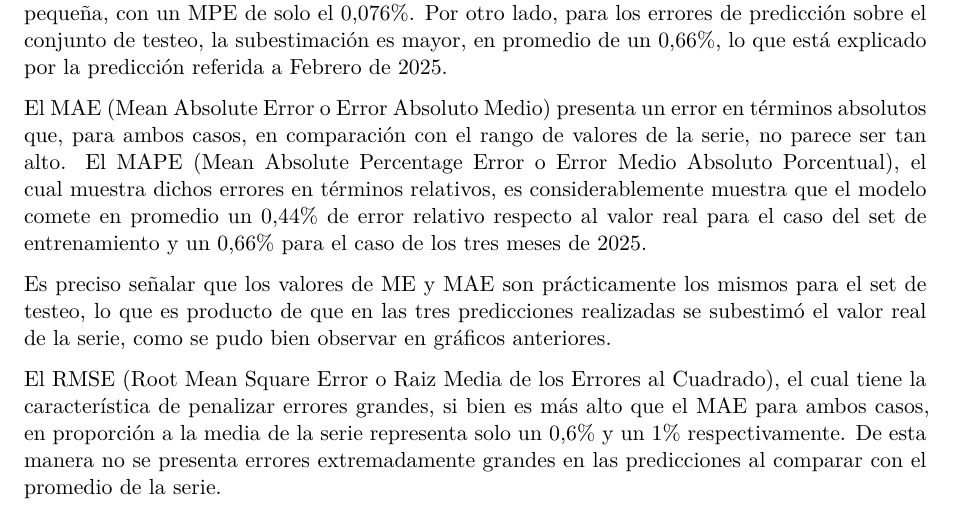
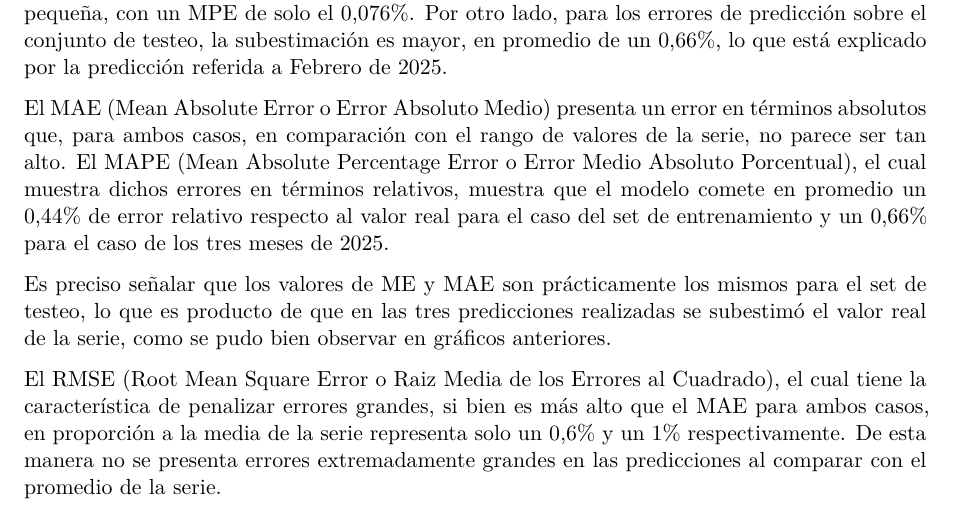
Before and after one commit to luccafrachelle/proyecto_final_series, a Quarto document (entrega_final.qmd): part of page 23 of 32, cut so that both start at the same text. Rendered offline with R 4.5, knitr and Pandoc in place of Quarto, then LaTeX, with nearby package versions; code that draws random numbers runs with fixed seeds of ours; some code elsewhere in the file could not run offline; column names are cleaned by a stand-in for the janitor package.

Commit message:
Update entrega_final.qmd

```diff
--- a/entrega_final.qmd
+++ b/entrega_final.qmd
@@ -876,7 +876,7 @@ kable(acc1, caption = r"(Métricas de Predicción - SARIMA$(2,1,0)(1,1,0)$)")
 
 Un ME (Mean Error o Error Medio) positivo implica que el modelo en promedio subestima. Es posible ver con qué porcentaje al observar el MPE (Mean Percentage Error o Error Medio Porcentual). En el caso de las predicciones a un paso sobre el conjunto de entrenamiento^[Se recuerda que en este caso el set de entrenamiento está compuesto por las observaciones hasta diciembre de 2024, mientras que el de prueba o test está integrado por las tres observaciones disponibles para 2025.], los errores se compensan lo suficiente generando que dicha subestimación sea considerablemente pequeña, con un MPE de solo el 0,076%. Por otro lado, para los errores de predicción sobre el conjunto de testeo, la subestimación es mayor, en promedio de un 0,66%, lo que está explicado por la predicción referida a Febrero de 2025.
 
-El MAE (Mean Absolute Error o Error Absoluto Medio) presenta un error en términos absolutos que, para ambos casos, en comparación con el rango de valores de la serie, no parece ser tan alto. El MAPE (Mean Absolute Percentage Error o Error Medio Absoluto Porcentual), el cual muestra dichos errores en términos relativos, es considerablemente muestra que el modelo comete en promedio un 0,44% de error relativo respecto al valor real para el caso del set de entrenamiento y un 0,66% para el caso de los tres meses de 2025.
+El MAE (Mean Absolute Error o Error Absoluto Medio) presenta un error en términos absolutos que, para ambos casos, en comparación con el rango de valores de la serie, no parece ser tan alto. El MAPE (Mean Absolute Percentage Error o Error Medio Absoluto Porcentual), el cual muestra dichos errores en términos relativos, muestra que el modelo comete en promedio un 0,44% de error relativo respecto al valor real para el caso del set de entrenamiento y un 0,66% para el caso de los tres meses de 2025.
 
 Es preciso señalar que los valores de ME y MAE son prácticamente los mismos para el set de testeo, lo que es producto de que en las tres predicciones realizadas se subestimó el valor real de la serie, como se pudo bien observar en gráficos anteriores.
 
```
